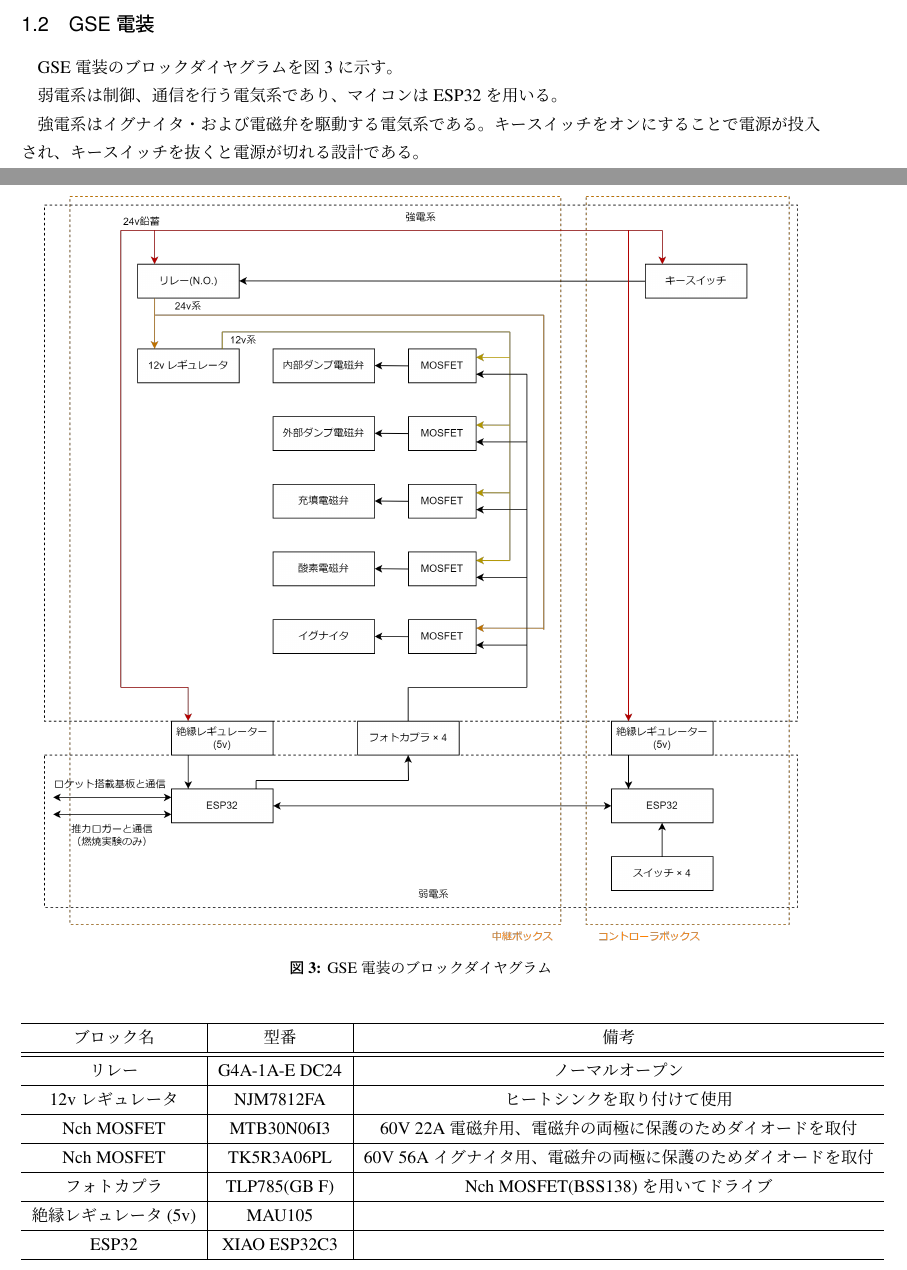
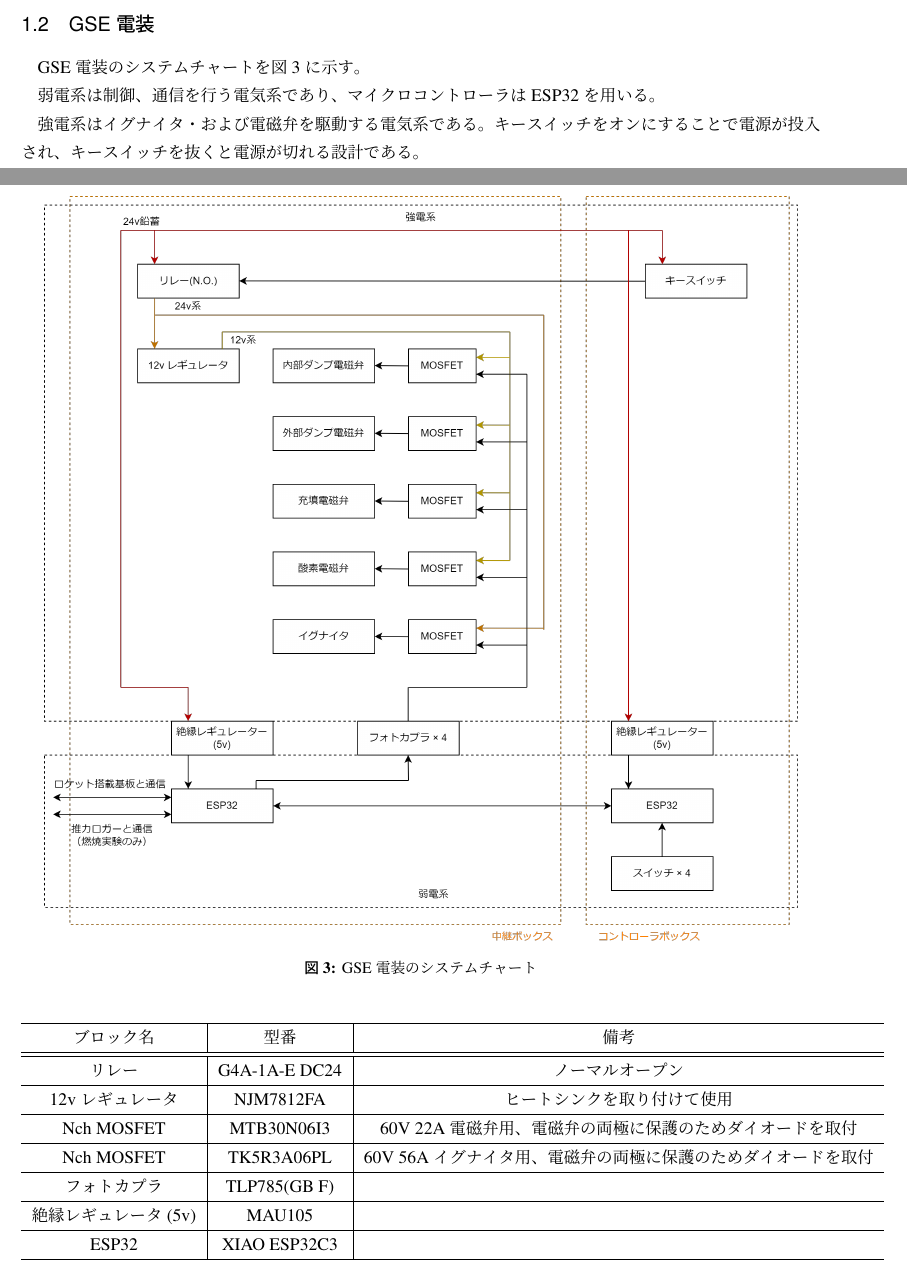
Before and after one commit to CREATE-ROCKET/Avi_71L_valveSystem, a LaTeX document (documents/Avi_71L_valveSystem.tex): two parts of pages 2 and 3 of 3, joined at a grey line, cut so that both start at the same text. Compiled offline with pLaTeX and dvipdfmx.

Commit message:
フォトカプラのドライブ方法の変更

```diff
--- a/documents/Avi_71L_valveSystem.tex
+++ b/documents/Avi_71L_valveSystem.tex
@@ -74,16 +74,16 @@
 
 \subsection{GSE電装}
 
-GSE電装のブロックダイヤグラムを図\ref{GSEAviChart} に示す。
+GSE電装のシステムチャートを図\ref{GSEAviChart} に示す。
 
 \begin{figure}[htbp]
     \centering
     \includegraphics[width = 15cm]{figures/GSEAviChart.drawio.png}
-    \caption{GSE電装のブロックダイヤグラム}
+    \caption{GSE電装のシステムチャート}
     \label{GSEAviChart}
 \end{figure}
 
-弱電系は制御、通信を行う電気系であり、マイコンはESP32を用いる。
+弱電系は制御、通信を行う電気系であり、マイクロコントローラはESP32を用いる。
 
 強電系はイグナイタ・および電磁弁を駆動する電気系である。キースイッチをオンにすることで電源が投入され、キースイッチを抜くと電源が切れる設計である。
 
@@ -99,7 +99,7 @@ GSE電装のブロックダイヤグラムを図\ref{GSEAviChart} に示す。
         12v レギュレータ     & NJM7812FA     & ヒートシンクを取り付けて使用                                   \\ \hline
         Nch MOSFET           & MTB30N06I3    & 60V 22A 電磁弁用、電磁弁の両極に保護のためダイオードを取付     \\ \hline
         Nch MOSFET           & TK5R3A06PL    & 60V 56A イグナイタ用、電磁弁の両極に保護のためダイオードを取付 \\ \hline
-        フォトカプラ         & TLP785(GB F)  & Nch MOSFET(BSS138)を用いてドライブ                             \\ \hline
+        フォトカプラ         & TLP785(GB F)  &                                                                \\ \hline
         絶縁レギュレータ(5v) & MAU105        &                                                                \\ \hline
         ESP32                & XIAO ESP32C3  &                                                                \\
         \hline
```
Also changed, not shown: documents/Avi_71L_valveSystem.tex (6 more changed lines).
